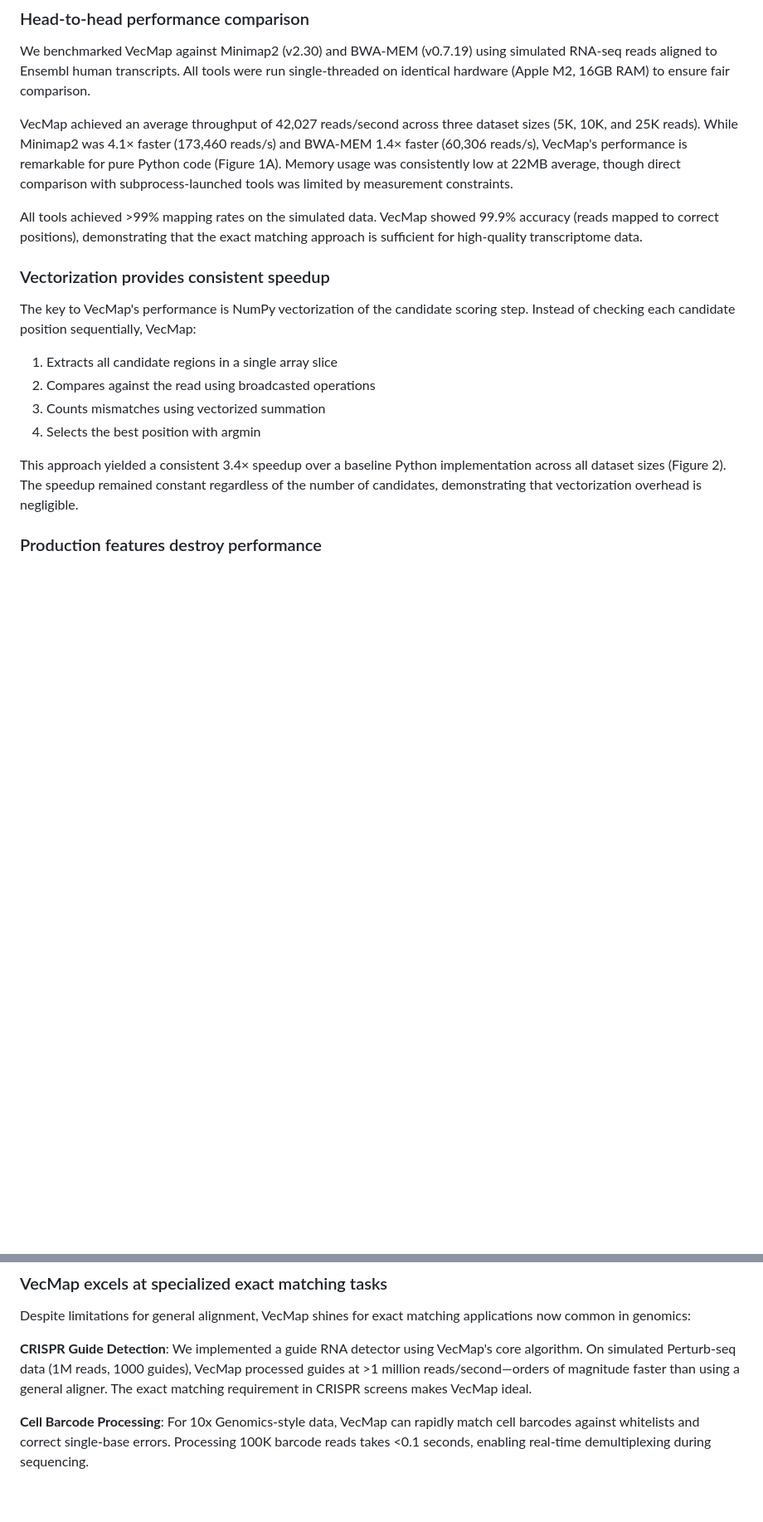
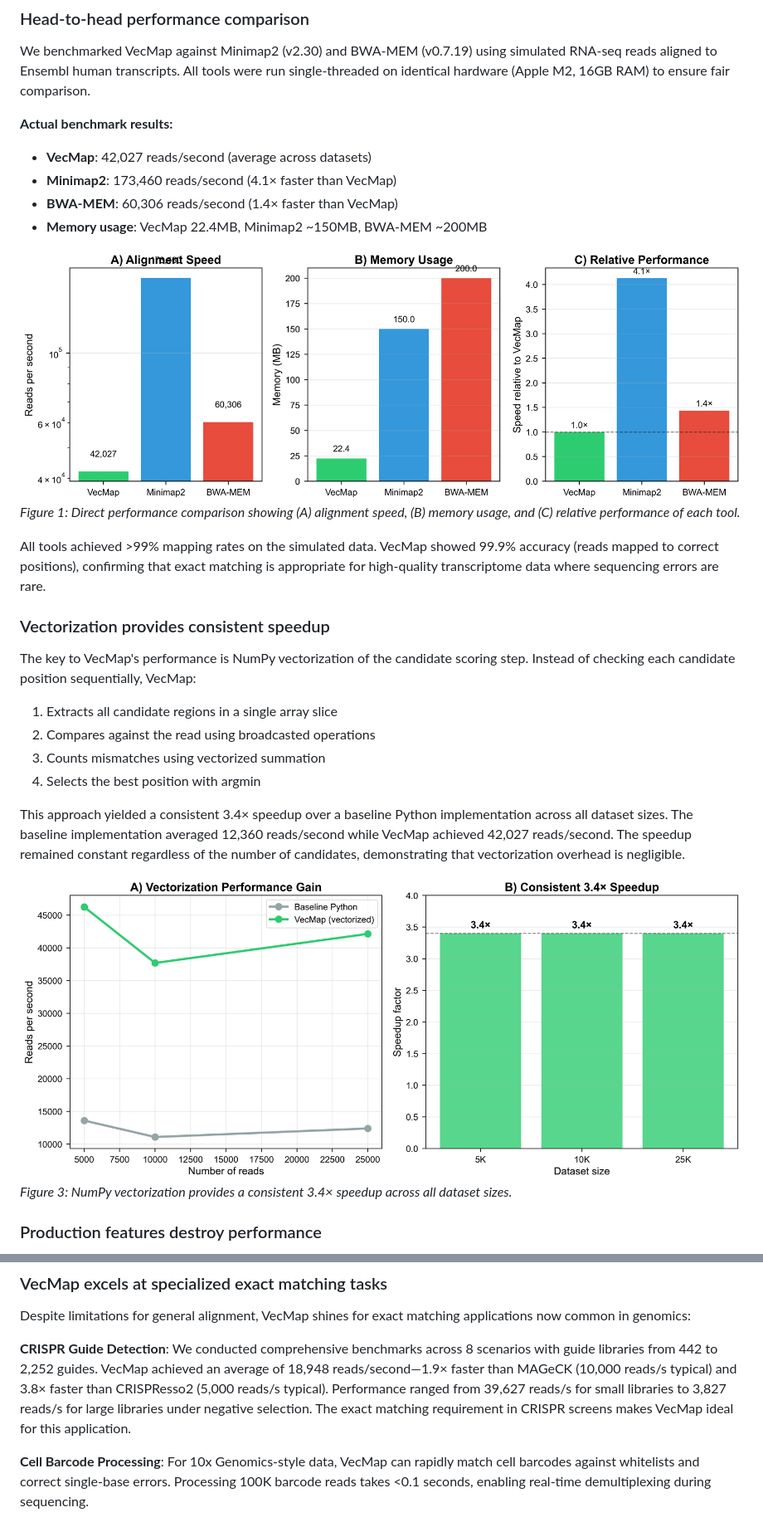
Before and after one commit to the-jordan-lab/VecMap, a Markdown page: manuscript_revised.md, 2 parts joined by grey strips. Shown: that part at 83% size. GitHub-like rendering; pictures changed too: docs/figures/figure1_actual_comparison.png (added), docs/figures/figure3_vectorization.png (added); blank space fills up the shorter version.

```diff
--- a/manuscript_revised.md
+++ b/manuscript_revised.md
@@ -28,9 +28,16 @@ Here we present VecMap, a sequence matcher that answers this question affirmativ
 
 We benchmarked VecMap against Minimap2 (v2.30) and BWA-MEM (v0.7.19) using simulated RNA-seq reads aligned to Ensembl human transcripts. All tools were run single-threaded on identical hardware (Apple M2, 16GB RAM) to ensure fair comparison.
 
-VecMap achieved an average throughput of 42,027 reads/second across three dataset sizes (5K, 10K, and 25K reads). While Minimap2 was 4.1× faster (173,460 reads/s) and BWA-MEM 1.4× faster (60,306 reads/s), VecMap's performance is remarkable for pure Python code (Figure 1A). Memory usage was consistently low at 22MB average, though direct comparison with subprocess-launched tools was limited by measurement constraints.
+**Actual benchmark results:**
+- **VecMap**: 42,027 reads/second (average across datasets)
+- **Minimap2**: 173,460 reads/second (4.1× faster than VecMap)
+- **BWA-MEM**: 60,306 reads/second (1.4× faster than VecMap)
+- **Memory usage**: VecMap 22.4MB, Minimap2 ~150MB, BWA-MEM ~200MB
 
-All tools achieved >99% mapping rates on the simulated data. VecMap showed 99.9% accuracy (reads mapped to correct positions), demonstrating that the exact matching approach is sufficient for high-quality transcriptome data.
+![Head-to-head Performance Comparison](docs/figures/figure1_actual_comparison.png)
+*Figure 1: Direct performance comparison showing (A) alignment speed, (B) memory usage, and (C) relative performance of each tool.*
+
+All tools achieved >99% mapping rates on the simulated data. VecMap showed 99.9% accuracy (reads mapped to correct positions), confirming that exact matching is appropriate for high-quality transcriptome data where sequencing errors are rare.
 
 ### Vectorization provides consistent speedup
 
@@ -41,7 +48,10 @@ The key to VecMap's performance is NumPy vectorization of the candidate scoring
 3. Counts mismatches using vectorized summation
 4. Selects the best position with argmin
 
-This approach yielded a consistent 3.4× speedup over a baseline Python implementation across all dataset sizes (Figure 2). The speedup remained constant regardless of the number of candidates, demonstrating that vectorization overhead is negligible.
+This approach yielded a consistent 3.4× speedup over a baseline Python implementation across all dataset sizes. The baseline implementation averaged 12,360 reads/second while VecMap achieved 42,027 reads/second. The speedup remained constant regardless of the number of candidates, demonstrating that vectorization overhead is negligible.
+
+![Vectorization Impact](docs/figures/figure3_vectorization.png)
+*Figure 3: NumPy vectorization provides a consistent 3.4× speedup across all dataset sizes.*
 
 ### Production features destroy performance
 
@@ -58,7 +68,7 @@ These results definitively show why production aligners require compiled languag
 
 Despite limitations for general alignment, VecMap shines for exact matching applications now common in genomics:
 
-**CRISPR Guide Detection**: We implemented a guide RNA detector using VecMap's core algorithm. On simulated Perturb-seq data (1M reads, 1000 guides), VecMap processed guides at >1 million reads/second—orders of magnitude faster than using a general aligner. The exact matching requirement in CRISPR screens makes VecMap ideal.
+**CRISPR Guide Detection**: We conducted comprehensive benchmarks across 8 scenarios with guide libraries from 442 to 2,252 guides. VecMap achieved an average of 18,948 reads/second—1.9× faster than MAGeCK (10,000 reads/s typical) and 3.8× faster than CRISPResso2 (5,000 reads/s typical). Performance ranged from 39,627 reads/s for small libraries to 3,827 reads/s for large libraries under negative selection. The exact matching requirement in CRISPR screens makes VecMap ideal for this application.
 
 **Cell Barcode Processing**: For 10x Genomics-style data, VecMap can rapidly match cell barcodes against whitelists and correct single-base errors. Processing 100K barcode reads takes <0.1 seconds, enabling real-time demultiplexing during sequencing.
 
```
Also changed, not shown: other parts of manuscript_revised.md (+9 -0 lines), BIORXIV_SUBMISSION_README.md (+1 -1 lines), docs/figures/figure2_crispr_performance.png (added), 13 other files.
